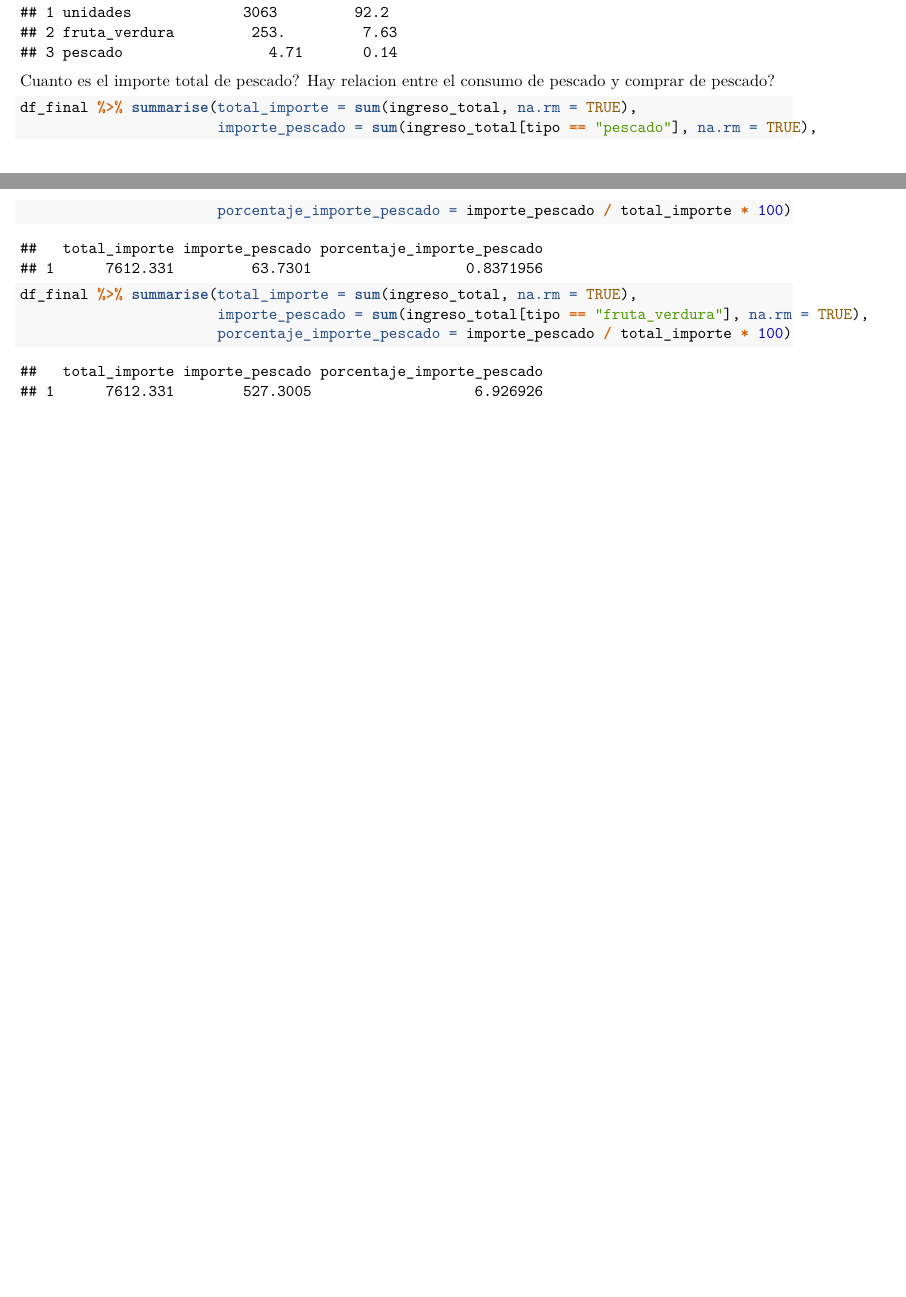
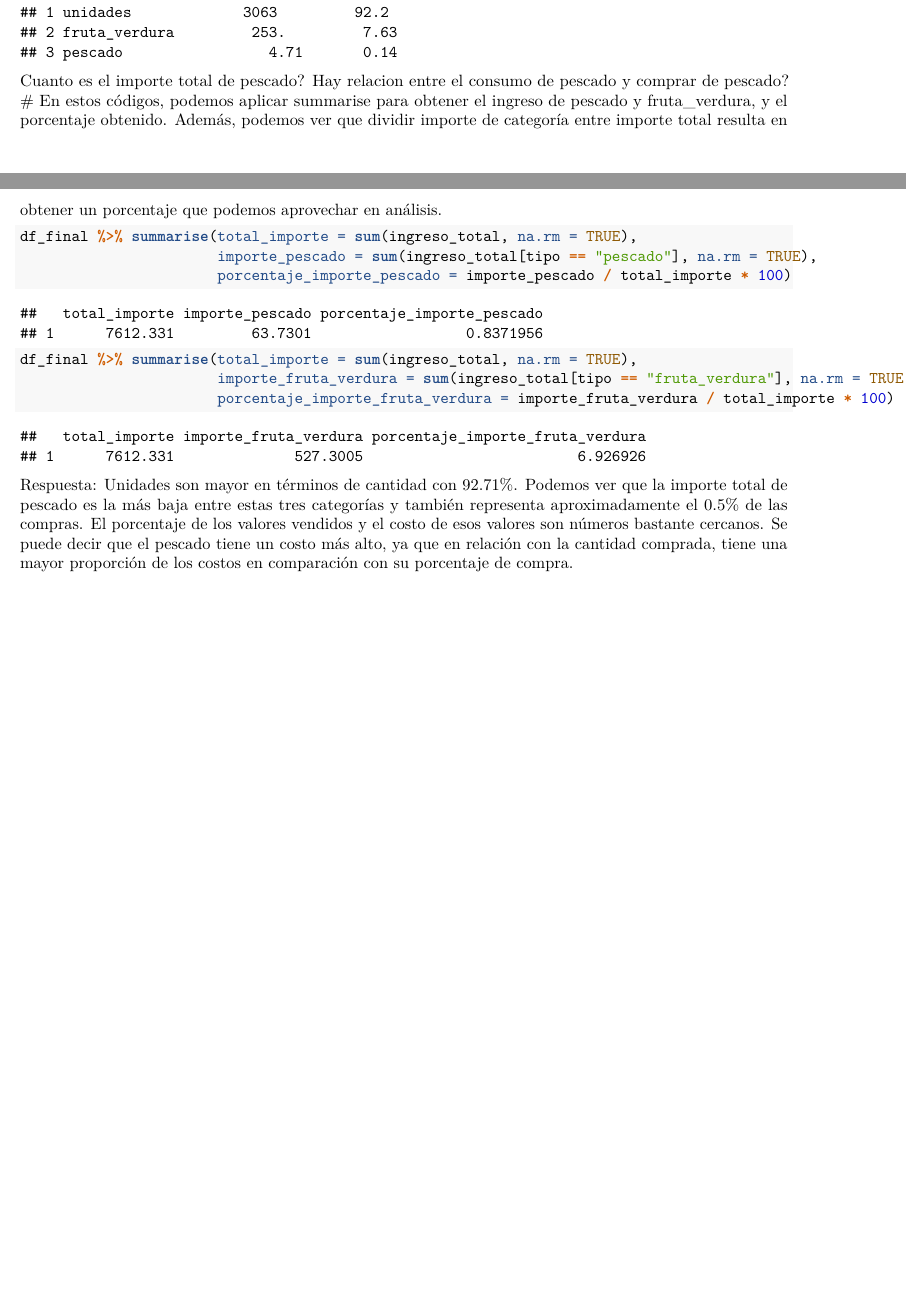
Before and after one commit to lorente8/ProyectoTD2025, an R Markdown document (ProyectoTD2025.Rmd): two parts of pages 66 and 67 of 67, joined at a grey line, cut so that both start at the same text. Rendered offline with R 4.5, knitr and Pandoc, then LaTeX, with nearby package versions; drawn as R Markdown's standard PDF in place of the format the file asks for; some code elsewhere in the file could not run offline.

Commit message:
añadir respuesta a p12

````diff
--- a/ProyectoTD2025.Rmd
+++ b/ProyectoTD2025.Rmd
@@ -675,7 +675,9 @@ ventas_por_tipo <- ventas_por_tipo %>%
 ventas_por_tipo
 ```
 Cuanto es el importe total de pescado? Hay relacion entre el consumo de pescado y comprar de pescado?
+# En estos códigos, podemos aplicar summarise para obtener el ingreso de pescado y fruta_verdura, y el porcentaje obtenido. Además, podemos ver que dividir importe de categoría entre importe total resulta en obtener un porcentaje que podemos aprovechar en análisis.
 ```{r}
+
 df_final %>% summarise(total_importe = sum(ingreso_total, na.rm = TRUE),
                        importe_pescado = sum(ingreso_total[tipo == "pescado"], na.rm = TRUE),
                        porcentaje_importe_pescado = importe_pescado / total_importe * 100)
@@ -684,7 +686,8 @@ df_final %>% summarise(total_importe = sum(ingreso_total, na.rm = TRUE),
 
 ```{r}
 df_final %>% summarise(total_importe = sum(ingreso_total, na.rm = TRUE),
-                       importe_pescado = sum(ingreso_total[tipo == "fruta_verdura"], na.rm = TRUE),
-                       porcentaje_importe_pescado = importe_pescado / total_importe * 100)
+                       importe_fruta_verdura = sum(ingreso_total[tipo == "fruta_verdura"], na.rm = TRUE),
+                       porcentaje_importe_fruta_verdura = importe_fruta_verdura / total_importe * 100)
 
 ```
+Respuesta: Unidades son mayor en términos de cantidad con 92.71%. Podemos ver que la importe total de pescado es la más baja entre estas tres categorías y también representa aproximadamente el 0.5% de las compras. El porcentaje de los valores vendidos y el costo de esos valores son números bastante cercanos. Se puede decir que el pescado tiene un costo más alto, ya que en relación con la cantidad comprada, tiene una mayor proporción de los costos en comparación con su porcentaje de compra.
````
Also changed, not shown: ProyectoTD2025.Rmd (2 more changed lines).
